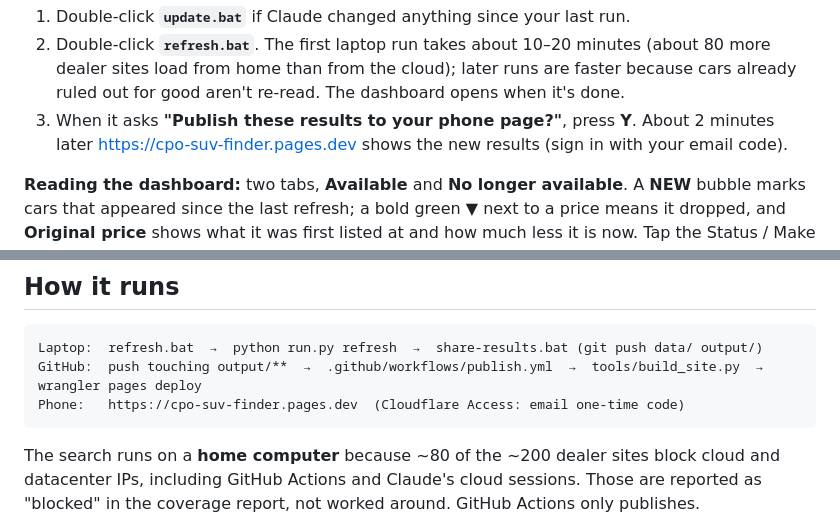
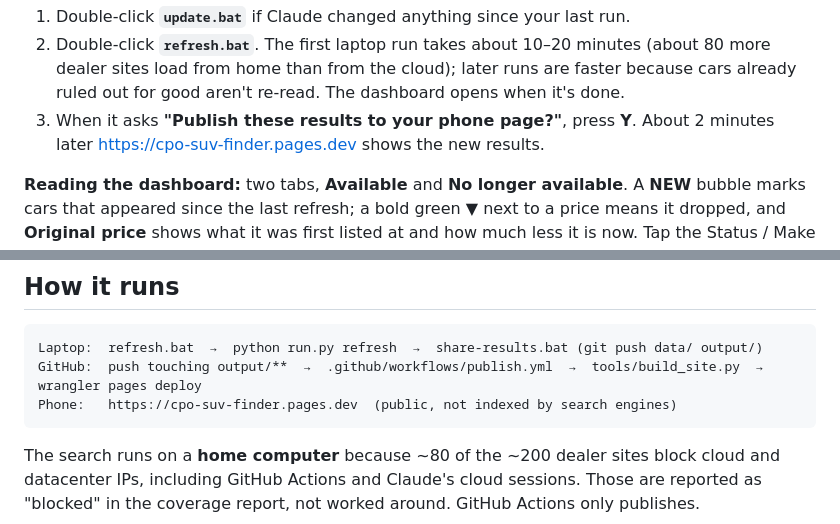
Before and after one commit to jhpdrbl/Car-finder-Ross, a Markdown page: README.md, 2 parts joined by grey strips. GitHub-like rendering.

Commit message:
Docs: page is public (no email sign-in)
Co-Authored-By: Claude Opus 5.5 <noreply@anthropic.com>
Claude-Session: https://claude.ai/code/session_01DBufVfofAfkx8HYqEpRRRn

````diff
--- a/README.md
+++ b/README.md
@@ -28,7 +28,7 @@ Every result links to the dealer's own listing page and includes the VIN.
    dealer sites load from home than from the cloud); later runs are faster because cars already
    ruled out for good aren't re-read. The dashboard opens when it's done.
 3. When it asks **"Publish these results to your phone page?"**, press **Y**. About 2 minutes later
-   <https://cpo-suv-finder.pages.dev> shows the new results (sign in with your email code).
+   <https://cpo-suv-finder.pages.dev> shows the new results.
 
 **Reading the dashboard:** two tabs, **Available** and **No longer available**. A **NEW** bubble marks
 cars that appeared since the last refresh; a bold green **▼** next to a price means it dropped,
@@ -48,7 +48,7 @@ Code in the folder; it reads `CLAUDE.md` and knows how everything fits together.
 ```
 Laptop:  refresh.bat  →  python run.py refresh  →  share-results.bat (git push data/ output/)
 GitHub:  push touching output/**  →  .github/workflows/publish.yml  →  tools/build_site.py  →  wrangler pages deploy
-Phone:   https://cpo-suv-finder.pages.dev  (Cloudflare Access: email one-time code)
+Phone:   https://cpo-suv-finder.pages.dev  (public, not indexed by search engines)
 ```
 
 The search runs on a **home computer** because ~80 of the ~200 dealer sites block cloud and
````
Also changed, not shown: CLAUDE.md (+1 -1 lines).
